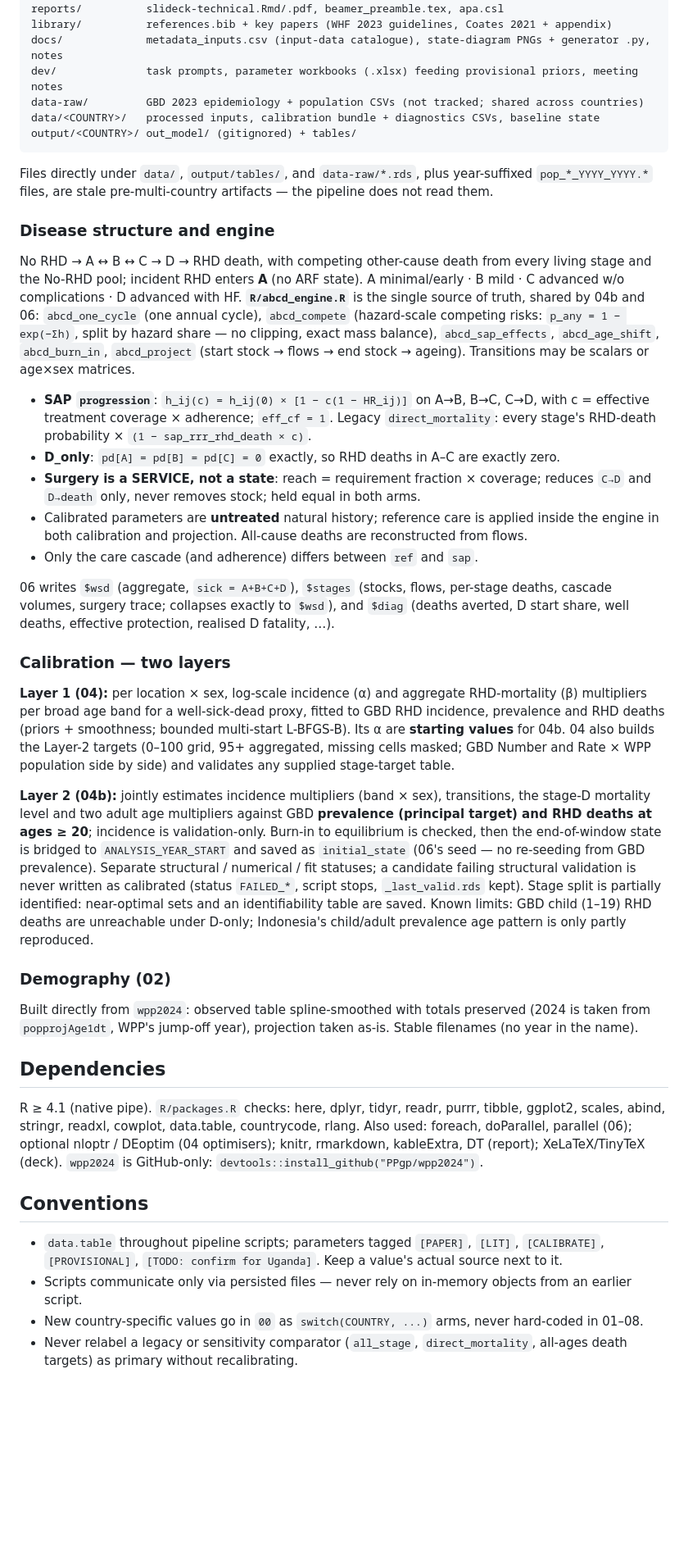
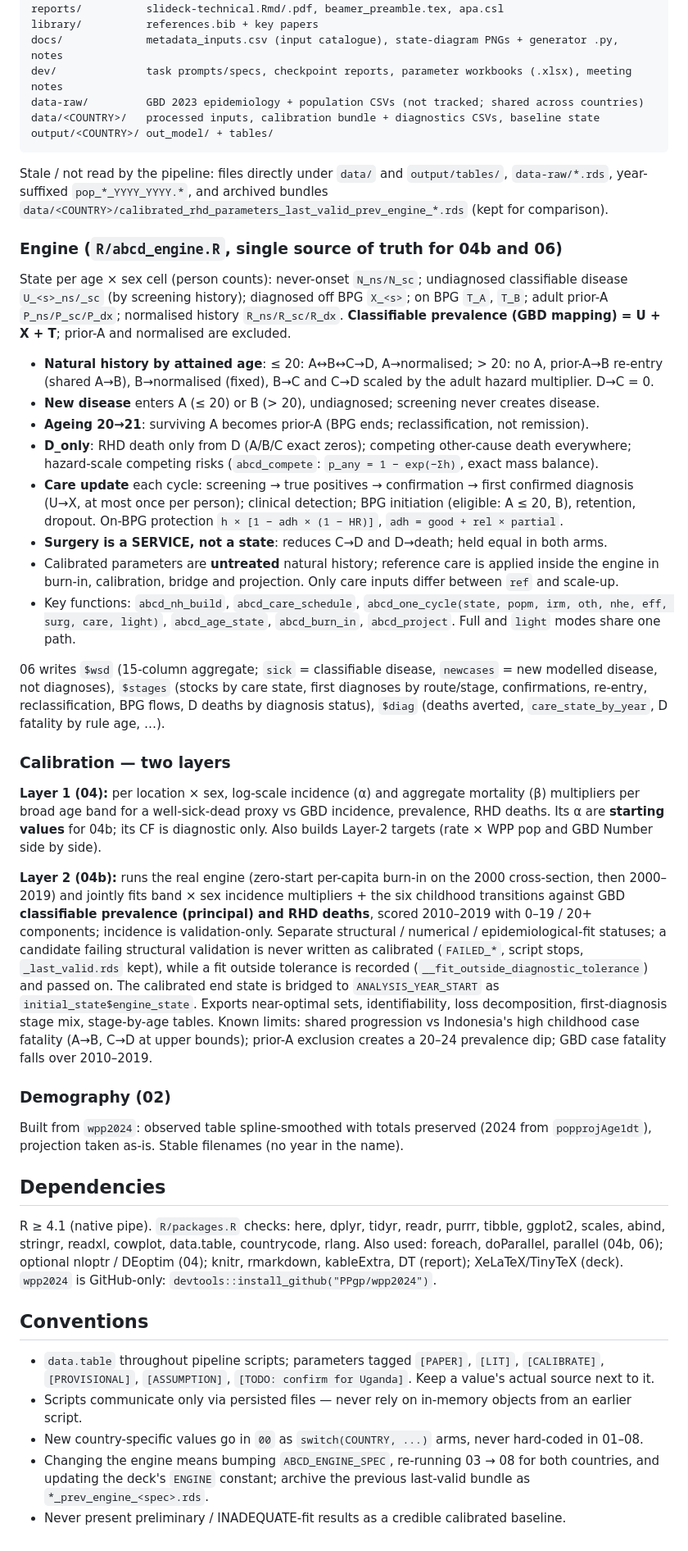
Before and after one commit to wrgarciag/uw-wb-indonesia-rhd, a Markdown page: CLAUDE.md, the part around one of its changes. Shown at 82% size. GitHub-like rendering; blank space fills up the shorter version.

````diff
--- a/CLAUDE.md
+++ b/CLAUDE.md
@@ -116,75 +128,80 @@ tests/            test_abcd_smoke.R, verify_abcd_pipeline.R
 analysis/         report.RMD (HTML, parameterised by country)
 reports/          slideck-technical.Rmd/.pdf, beamer_preamble.tex, apa.csl
-library/          references.bib + key papers (WHF 2023 guidelines, Coates 2021 + appendix)
-docs/             metadata_inputs.csv (input-data catalogue), state-diagram PNGs + generator .py, notes
-dev/              task prompts, parameter workbooks (.xlsx) feeding provisional priors, meeting notes
+library/          references.bib + key papers
+docs/             metadata_inputs.csv (input catalogue), state-diagram PNGs + generator .py, notes
+dev/              task prompts/specs, checkpoint reports, parameter workbooks (.xlsx), meeting notes
 data-raw/         GBD 2023 epidemiology + population CSVs (not tracked; shared across countries)
 data/<COUNTRY>/   processed inputs, calibration bundle + diagnostics CSVs, baseline state
-output/<COUNTRY>/ out_model/ (gitignored) + tables/
+output/<COUNTRY>/ out_model/ + tables/
 ```
 
-Files directly under `data/`, `output/tables/`, and `data-raw/*.rds`, plus year-suffixed
-`pop_*_YYYY_YYYY.*` files, are stale pre-multi-country artifacts — the pipeline does not read them.
+Stale / not read by the pipeline: files directly under `data/` and `output/tables/`, `data-raw/*.rds`,
+year-suffixed `pop_*_YYYY_YYYY.*`, and archived bundles
+`data/<COUNTRY>/calibrated_rhd_parameters_last_valid_prev_engine_*.rds` (kept for comparison).
 
-### Disease structure and engine
+### Engine (`R/abcd_engine.R`, single source of truth for 04b and 06)
 
-No RHD → A ↔ B ↔ C → D → RHD death, with competing other-cause death from every living stage and the
-No-RHD pool; incident RHD enters **A** (no ARF state). A minimal/early · B mild · C advanced w/o
-complications · D advanced with HF. **`R/abcd_engine.R`** is the single source of truth, shared by 04b
-and 06: `abcd_one_cycle` (one annual cycle), `abcd_compete` (hazard-scale competing risks:
-`p_any = 1 − exp(−Σh)`, split by hazard share — no clipping, exact mass balance), `abcd_sap_effects`,
-`abcd_age_shift`, `abcd_burn_in`, `abcd_project` (start stock → flows → end stock → ageing).
-Transitions may be scalars or age×sex matrices.
+State per age × sex cell (person counts): never-onset `N_ns/N_sc`; undiagnosed classifiable disease
+`U_<s>_ns/_sc` (by screening history); diagnosed off BPG `X_<s>`; on BPG `T_A`, `T_B`; adult prior-A
+`P_ns/P_sc/P_dx`; normalised history `R_ns/R_sc/R_dx`. **Classifiable prevalence (GBD mapping) = U + X + T**;
+prior-A and normalised are excluded.
 
-- **SAP `progression`**: `h_ij(c) = h_ij(0) × [1 − c(1 − HR_ij)]` on A→B, B→C, C→D, with
-  c = effective treatment coverage × adherence; `eff_cf = 1`. Legacy `direct_mortality`: every stage's
-  RHD-death probability × `(1 − sap_rrr_rhd_death × c)`.
-- **D_only**: `pd[A] = pd[B] = pd[C] = 0` exactly, so RHD deaths in A–C are exactly zero.
-- **Surgery is a SERVICE, not a state**: reach = requirement fraction × coverage; reduces `C→D` and
-  `D→death` only, never removes stock; held equal in both arms.
+- **Natural history by attained age**: ≤ 20: A↔B↔C→D, A→normalised; > 20: no A, prior-A→B re-entry
+  (shared A→B), B→normalised (fixed), B→C and C→D scaled by the adult hazard multiplier. D→C = 0.
+- **New disease** enters A (≤ 20) or B (> 20), undiagnosed; screening never creates disease.
+- **Ageing 20→21**: surviving A becomes prior-A (BPG ends; reclassification, not remission).
+- **D_only**: RHD death only from D (A/B/C exact zeros); competing other-cause death everywhere;
+  hazard-scale competing risks (`abcd_compete`: `p_any = 1 − exp(−Σh)`, exact mass balance).
+- **Care update** each cycle: screening → true positives → confirmation → first confirmed diagnosis
+  (U→X, at most once per person); clinical detection; BPG initiation (eligible: A ≤ 20, B), retention,
+  dropout. On-BPG protection `h × [1 − adh × (1 − HR)]`, `adh = good + rel × partial`.
+- **Surgery is a SERVICE, not a state**: reduces C→D and D→death; held equal in both arms.
 - Calibrated parameters are **untreated** natural history; reference care is applied inside the engine
-  in both calibration and projection. All-cause deaths are reconstructed from flows.
-- Only the care cascade (and adherence) differs between `ref` and `sap`.
+  in burn-in, calibration, bridge and projection. Only care inputs differ between `ref` and scale-up.
+- Key functions: `abcd_nh_build`, `abcd_care_schedule`, `abcd_one_cycle(state, popm, irm, oth, nhe, eff,
+  surg, care, light)`, `abcd_age_state`, `abcd_burn_in`, `abcd_project`. Full and `light` modes share one path.
 
-06 writes `$wsd` (aggregate, `sick = A+B+C+D`), `$stages` (stocks, flows, per-stage deaths, cascade
-volumes, surgery trace; collapses exactly to `$wsd`), and `$diag` (deaths averted, D start share,
-well deaths, effective protection, realised D fatality, …).
+06 writes `$wsd` (15-column aggregate; `sick` = classifiable disease, `newcases` = new modelled disease,
+not diagnoses), `$stages` (stocks by care state, first diagnoses by route/stage, confirmations, re-entry,
+reclassification, BPG flows, D deaths by diagnosis status), `$diag` (deaths averted, `care_state_by_year`,
+D fatality by rule age, …).
 
 ### Calibration — two layers
 
-**Layer 1 (04):** per location × sex, log-scale incidence (α) and aggregate RHD-mortality (β)
-multipliers per broad age band for a well-sick-dead proxy, fitted to GBD RHD incidence, prevalence and
-RHD deaths (priors + smoothness; bounded multi-start L-BFGS-B). Its α are **starting values** for 04b.
-04 also builds the Layer-2 targets (0–100 grid, 95+ aggregated, missing cells masked; GBD Number and
-Rate × WPP population side by side) and validates any supplied stage-target table.
+**Layer 1 (04):** per location × sex, log-scale incidence (α) and aggregate mortality (β) multipliers
+per broad age band for a well-sick-dead proxy vs GBD incidence, prevalence, RHD deaths. Its α are
+**starting values** for 04b; its CF is diagnostic only. Also builds Layer-2 targets (rate × WPP pop and
+GBD Number side by side).
 
-**Layer 2 (04b):** jointly estimates incidence multipliers (band × sex), transitions, the stage-D
-mortality level and two adult age multipliers against GBD **prevalence (principal target) and RHD
-deaths at ages ≥ 20**; incidence is validation-only. Burn-in to equilibrium is checked, then the
-end-of-window state is bridged to `ANALYSIS_YEAR_START` and saved as `initial_state` (06's seed — no
-re-seeding from GBD prevalence). Separate structural / numerical / fit statuses; a candidate failing
-structural validation is never written as calibrated (status `FAILED_*`, script stops,
-`_last_valid.rds` kept). Stage split is partially identified: near-optimal sets and an
-identifiability table are saved. Known limits: GBD child (1–19) RHD deaths are unreachable under
-D-only; Indonesia's child/adult prevalence age pattern is only partly reproduced.
+**Layer 2 (04b):** runs the real engine (zero-start per-capita burn-in on the 2000 cross-section, then
+2000–2019) and jointly fits band × sex incidence multipliers + the six childhood transitions against GBD
+**classifiable prevalence (principal) and RHD deaths**, scored 2010–2019 with 0–19 / 20+ components;
+incidence is validation-only. Separate structural / numerical / epidemiological-fit statuses; a candidate
+failing structural validation is never written as calibrated (`FAILED_*`, script stops, `_last_valid.rds`
+kept), while a fit outside tolerance is recorded (`__fit_outside_diagnostic_tolerance`) and passed on.
+The calibrated end state is bridged to `ANALYSIS_YEAR_START` as `initial_state$engine_state`. Exports
+near-optimal sets, identifiability, loss decomposition, first-diagnosis stage mix, stage-by-age tables.
+Known limits: shared progression vs Indonesia's high childhood case fatality (A→B, C→D at upper bounds);
+prior-A exclusion creates a 20–24 prevalence dip; GBD case fatality falls over 2010–2019.
 
 ### Demography (02)
 
-Built directly from `wpp2024`: observed table spline-smoothed with totals preserved (2024 is taken from
-`popprojAge1dt`, WPP's jump-off year), projection taken as-is. Stable filenames (no year in the name).
+Built from `wpp2024`: observed table spline-smoothed with totals preserved (2024 from `popprojAge1dt`),
+projection taken as-is. Stable filenames (no year in the name).
 
 ## Dependencies
 
 R ≥ 4.1 (native pipe). `R/packages.R` checks: here, dplyr, tidyr, readr, purrr, tibble, ggplot2,
 scales, abind, stringr, readxl, cowplot, data.table, countrycode, rlang. Also used: foreach,
-doParallel, parallel (06); optional nloptr / DEoptim (04 optimisers); knitr, rmarkdown, kableExtra,
-DT (report); XeLaTeX/TinyTeX (deck). `wpp2024` is GitHub-only: `devtools::install_github("PPgp/wpp2024")`.
+doParallel, parallel (04b, 06); optional nloptr / DEoptim (04); knitr, rmarkdown, kableExtra, DT
+(report); XeLaTeX/TinyTeX (deck). `wpp2024` is GitHub-only: `devtools::install_github("PPgp/wpp2024")`.
 
 ## Conventions
 
 - `data.table` throughout pipeline scripts; parameters tagged `[PAPER]`, `[LIT]`, `[CALIBRATE]`,
-  `[PROVISIONAL]`, `[TODO: confirm for Uganda]`. Keep a value's actual source next to it.
+  `[PROVISIONAL]`, `[ASSUMPTION]`, `[TODO: confirm for Uganda]`. Keep a value's actual source next to it.
 - Scripts communicate only via persisted files — never rely on in-memory objects from an earlier script.
 - New country-specific values go in `00` as `switch(COUNTRY, ...)` arms, never hard-coded in 01–08.
-- Never relabel a legacy or sensitivity comparator (`all_stage`, `direct_mortality`, all-ages death
-  targets) as primary without recalibrating.
+- Changing the engine means bumping `ABCD_ENGINE_SPEC`, re-running 03 → 08 for both countries, and
+  updating the deck's `ENGINE` constant; archive the previous last-valid bundle as `*_prev_engine_<spec>.rds`.
+- Never present preliminary / INADEQUATE-fit results as a credible calibrated baseline.
````
Also changed, not shown: other parts of CLAUDE.md (+72 -60 lines).
